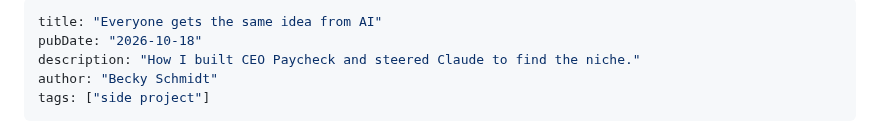
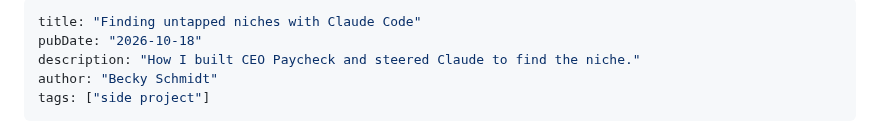
Before and after one commit to bschm0622/beckyschmidt.me, a Markdown page: src/notes/finding-untapped-niches-claude-code.md, the part around one of its changes. GitHub-like rendering.

Commit message:
Update title and image path for the renamed note
Co-Authored-By: Claude Opus 5.5 <noreply@anthropic.com>

```diff
--- a/src/notes/finding-untapped-niches-claude-code.md
+++ b/src/notes/finding-untapped-niches-claude-code.md
@@ -1,5 +1,5 @@
 ---
-title: "Everyone gets the same idea from AI"
+title: "Finding untapped niches with Claude Code"
 pubDate: "2026-10-18"
 description: "How I built CEO Paycheck and steered Claude to find the niche."
 author: "Becky Schmidt"
```
Also changed, not shown: other parts of src/notes/finding-untapped-niches-claude-code.md (+1 -1 lines).
